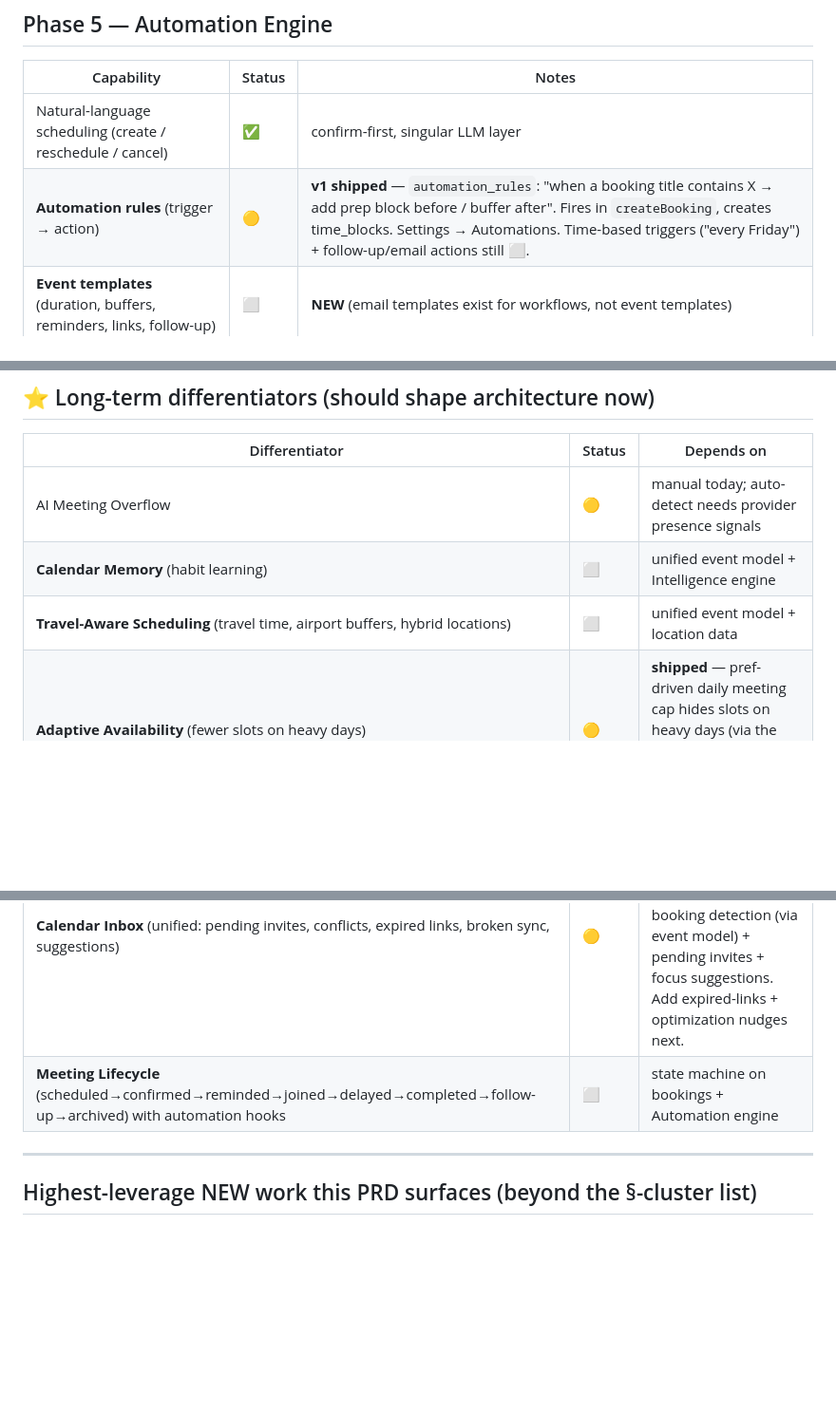
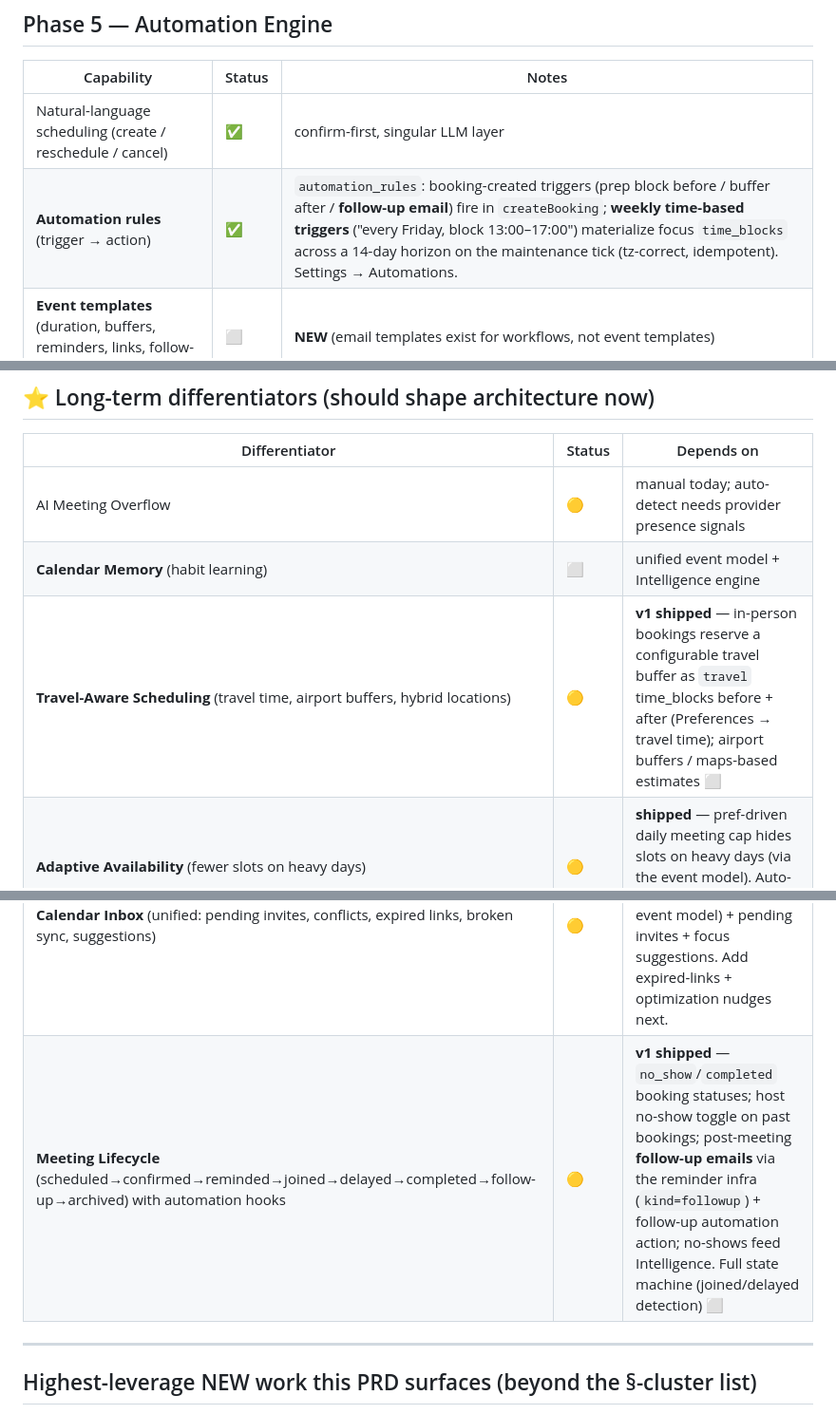
Before and after one commit to Dayotter/dayotter, a Markdown page: docs/ROADMAP.md, 3 parts joined by grey strips. Shown at 95% size. GitHub-like rendering; blank space fills up the shorter version.

Commit message:
docs(roadmap): mark lifecycle, travel-aware, weekly automation shipped

```diff
--- a/docs/ROADMAP.md
+++ b/docs/ROADMAP.md
@@ -89,7 +89,7 @@ truth: **Timezone**, **Sync**, **Availability**, **Notification**, **LLM**,
 | Capability | Status | Notes |
 |---|---|---|
 | Natural-language scheduling (create / reschedule / cancel) | ✅ | confirm-first, singular LLM layer |
-| **Automation rules** (trigger → action) | 🟡 | **v1 shipped** — `automation_rules`: "when a booking title contains X → add prep block before / buffer after". Fires in `createBooking`, creates time_blocks. Settings → Automations. Time-based triggers ("every Friday") + follow-up/email actions still ⬜. |
+| **Automation rules** (trigger → action) | ✅ | `automation_rules`: booking-created triggers (prep block before / buffer after / **follow-up email**) fire in `createBooking`; **weekly time-based triggers** ("every Friday, block 13:00–17:00") materialize focus `time_blocks` across a 14-day horizon on the maintenance tick (tz-correct, idempotent). Settings → Automations. |
 | **Event templates** (duration, buffers, reminders, links, follow-up) | ⬜ | **NEW** (email templates exist for workflows, not event templates) |
 | **Smart rescheduling** (cancelled → focus; delayed → shift downstream) | ⬜ | **NEW** |
 
@@ -132,10 +132,10 @@ Organizations ✅ · RBAC ✅ · audit logs ⬜ · SSO/SAML/SCIM ⬜ · admin da
 |---|---|---|
 | AI Meeting Overflow | 🟡 | manual today; auto-detect needs provider presence signals |
 | **Calendar Memory** (habit learning) | ⬜ | unified event model + Intelligence engine |
-| **Travel-Aware Scheduling** (travel time, airport buffers, hybrid locations) | ⬜ | unified event model + location data |
+| **Travel-Aware Scheduling** (travel time, airport buffers, hybrid locations) | 🟡 | **v1 shipped** — in-person bookings reserve a configurable travel buffer as `travel` time_blocks before + after (Preferences → travel time); airport buffers / maps-based estimates ⬜ |
 | **Adaptive Availability** (fewer slots on heavy days) | 🟡 | **shipped** — pref-driven daily meeting cap hides slots on heavy days (via the event model). Auto-reserve-focus-when-target-missed still ⬜. |
 | **Calendar Inbox** (unified: pending invites, conflicts, expired links, broken sync, suggestions) | 🟡 | **v1 shipped** — `/inbox` composes sync-health (reconnect) + double-booking detection (via event model) + pending invites + focus suggestions. Add expired-links + optimization nudges next. |
-| **Meeting Lifecycle** (scheduled→confirmed→reminded→joined→delayed→completed→follow-up→archived) with automation hooks | ⬜ | state machine on bookings + Automation engine |
+| **Meeting Lifecycle** (scheduled→confirmed→reminded→joined→delayed→completed→follow-up→archived) with automation hooks | 🟡 | **v1 shipped** — `no_show`/`completed` booking statuses; host no-show toggle on past bookings; post-meeting **follow-up emails** via the reminder infra (`kind=followup`) + follow-up automation action; no-shows feed Intelligence. Full state machine (joined/delayed detection) ⬜ |
 
 ---
 
```
